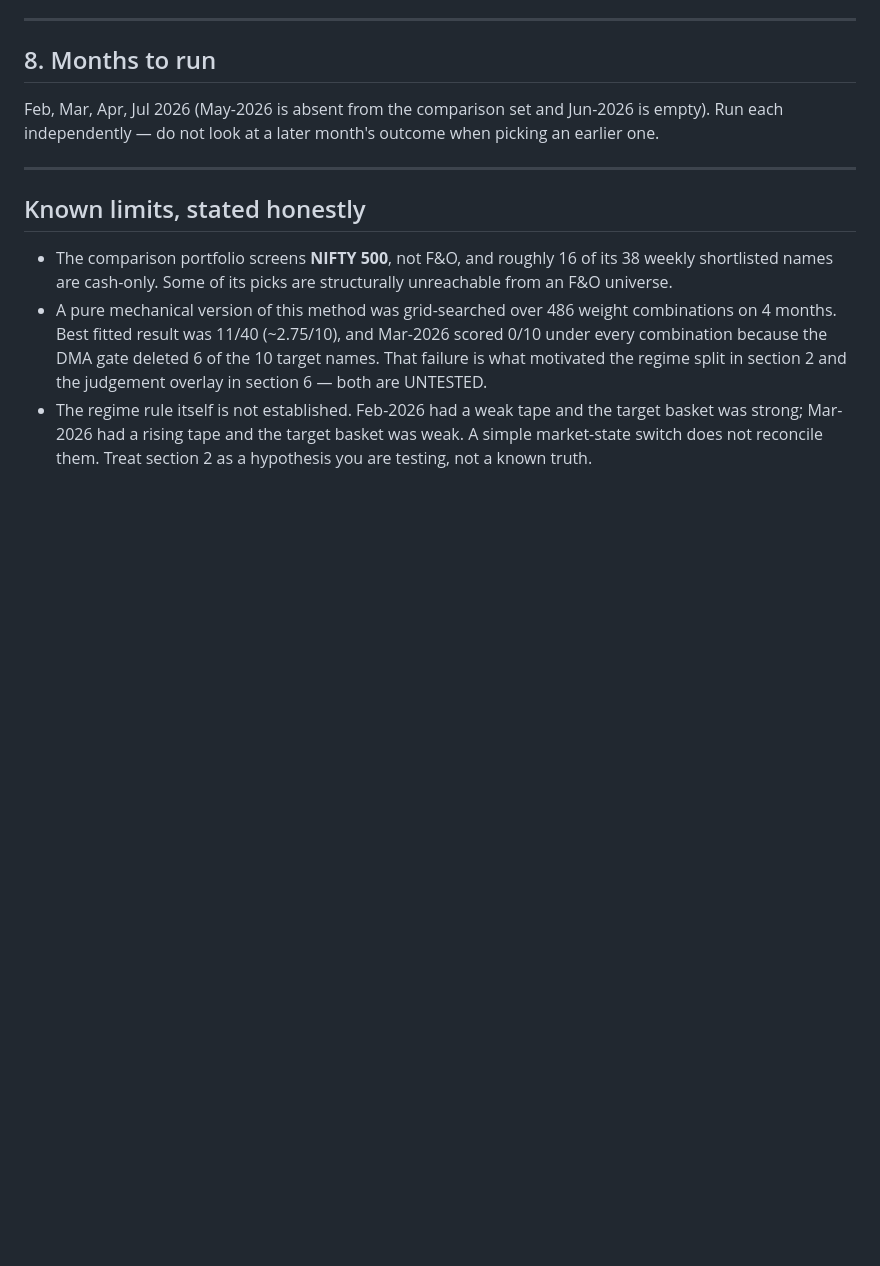
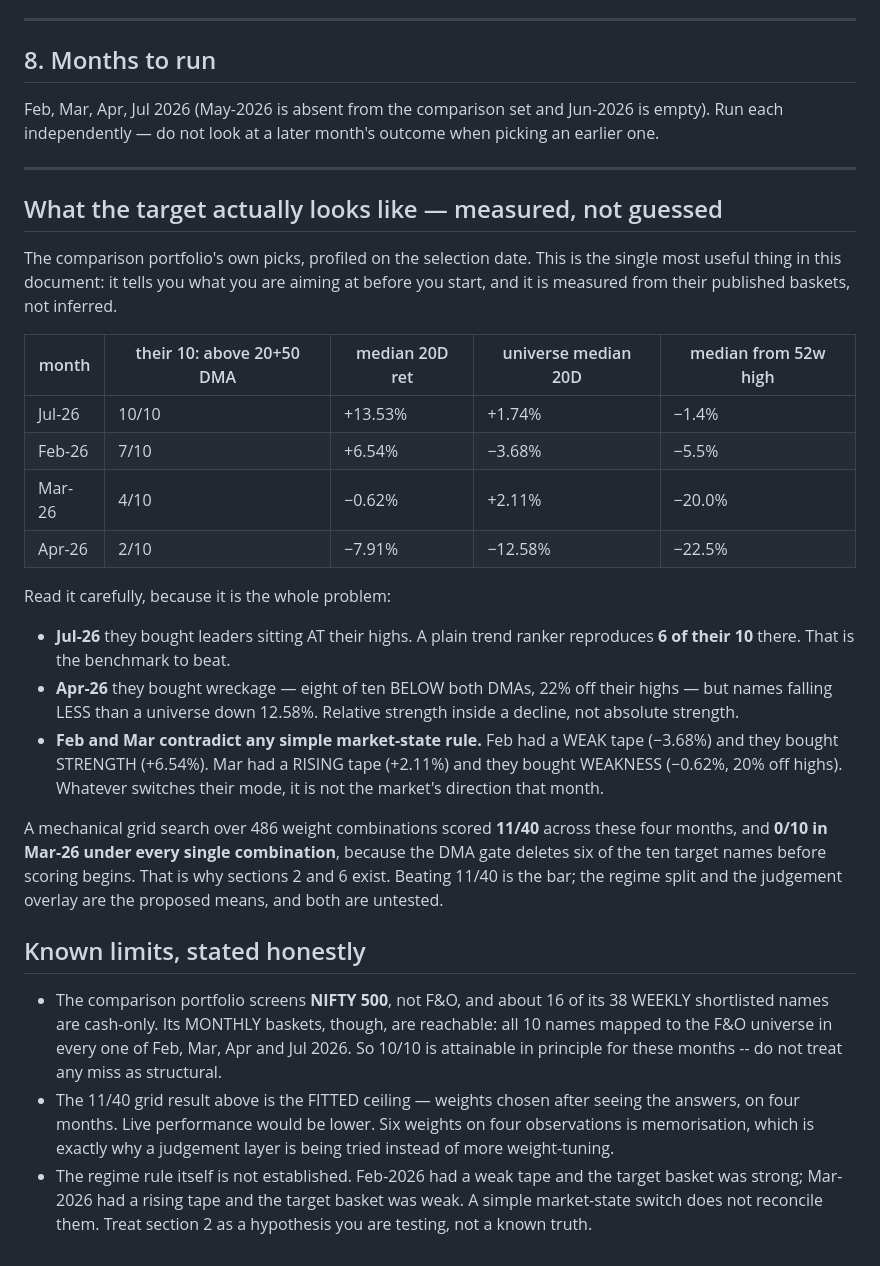
Before and after one commit to ranjankai/momentummori, a Markdown page: PICKING_METHOD.md, the part around the change. GitHub-like rendering; blank space fills up the shorter version.

Commit message:
Give the picking brief the measured target profile
Adds the four months' profiles of the comparison portfolio's own picks:
DMA pass rate, median 20D return against the universe, and distance from
the 52-week high. That is what the other instance is aiming at, and it
was previously left to be inferred.

Corrects a claim: the doc said some of their picks are structurally
unreachable from an F&O universe. True of the WEEKLY shortlist (16 of 38
are cash-only), false of the MONTHLY baskets -- all 10 mapped to F&O in
every one of Feb, Mar, Apr and Jul 2026. A miss is not structural.

States the 11/40 grid score as the FITTED ceiling, not an achievable
result, and records that Jul-26 reached 6/10 on plain trend ranking --
the benchmark to beat.

```diff
--- a/PICKING_METHOD.md
+++ b/PICKING_METHOD.md
@@ -193,17 +193,50 @@ month's outcome when picking an earlier one.
 
 ---
 
+## What the target actually looks like — measured, not guessed
+
+The comparison portfolio's own picks, profiled on the selection date.
+This is the single most useful thing in this document: it tells you what
+you are aiming at before you start, and it is measured from their
+published baskets, not inferred.
+
+| month | their 10: above 20+50 DMA | median 20D ret | universe median 20D | median from 52w high |
+|---|---|---|---|---|
+| Jul-26 | 10/10 | +13.53% | +1.74% | −1.4% |
+| Feb-26 | 7/10 | +6.54% | −3.68% | −5.5% |
+| Mar-26 | 4/10 | −0.62% | +2.11% | −20.0% |
+| Apr-26 | 2/10 | −7.91% | −12.58% | −22.5% |
+
+Read it carefully, because it is the whole problem:
+
+- **Jul-26** they bought leaders sitting AT their highs. A plain trend
+  ranker reproduces **6 of their 10** there. That is the benchmark to beat.
+- **Apr-26** they bought wreckage — eight of ten BELOW both DMAs, 22%
+  off their highs — but names falling LESS than a universe down 12.58%.
+  Relative strength inside a decline, not absolute strength.
+- **Feb and Mar contradict any simple market-state rule.** Feb had a WEAK
+  tape (−3.68%) and they bought STRENGTH (+6.54%). Mar had a RISING tape
+  (+2.11%) and they bought WEAKNESS (−0.62%, 20% off highs). Whatever
+  switches their mode, it is not the market's direction that month.
+
+A mechanical grid search over 486 weight combinations scored **11/40**
+across these four months, and **0/10 in Mar-26 under every single
+combination**, because the DMA gate deletes six of the ten target names
+before scoring begins. That is why sections 2 and 6 exist. Beating 11/40
+is the bar; the regime split and the judgement overlay are the proposed
+means, and both are untested.
+
 ## Known limits, stated honestly
 
-- The comparison portfolio screens **NIFTY 500**, not F&O, and roughly
-  16 of its 38 weekly shortlisted names are cash-only. Some of its picks
-  are structurally unreachable from an F&O universe.
-- A pure mechanical version of this method was grid-searched over 486
-  weight combinations on 4 months. Best fitted result was 11/40 (~2.75/10),
-  and Mar-2026 scored 0/10 under every combination because the DMA gate
-  deleted 6 of the 10 target names. That failure is what motivated the
-  regime split in section 2 and the judgement overlay in section 6 — both
-  are UNTESTED.
+- The comparison portfolio screens **NIFTY 500**, not F&O, and about 16
+  of its 38 WEEKLY shortlisted names are cash-only. Its MONTHLY baskets,
+  though, are reachable: all 10 names mapped to the F&O universe in every
+  one of Feb, Mar, Apr and Jul 2026. So 10/10 is attainable in principle
+  for these months -- do not treat any miss as structural.
+- The 11/40 grid result above is the FITTED ceiling — weights chosen after
+  seeing the answers, on four months. Live performance would be lower.
+  Six weights on four observations is memorisation, which is exactly why
+  a judgement layer is being tried instead of more weight-tuning.
 - The regime rule itself is not established. Feb-2026 had a weak tape and
   the target basket was strong; Mar-2026 had a rising tape and the target
   basket was weak. A simple market-state switch does not reconcile them.
```
